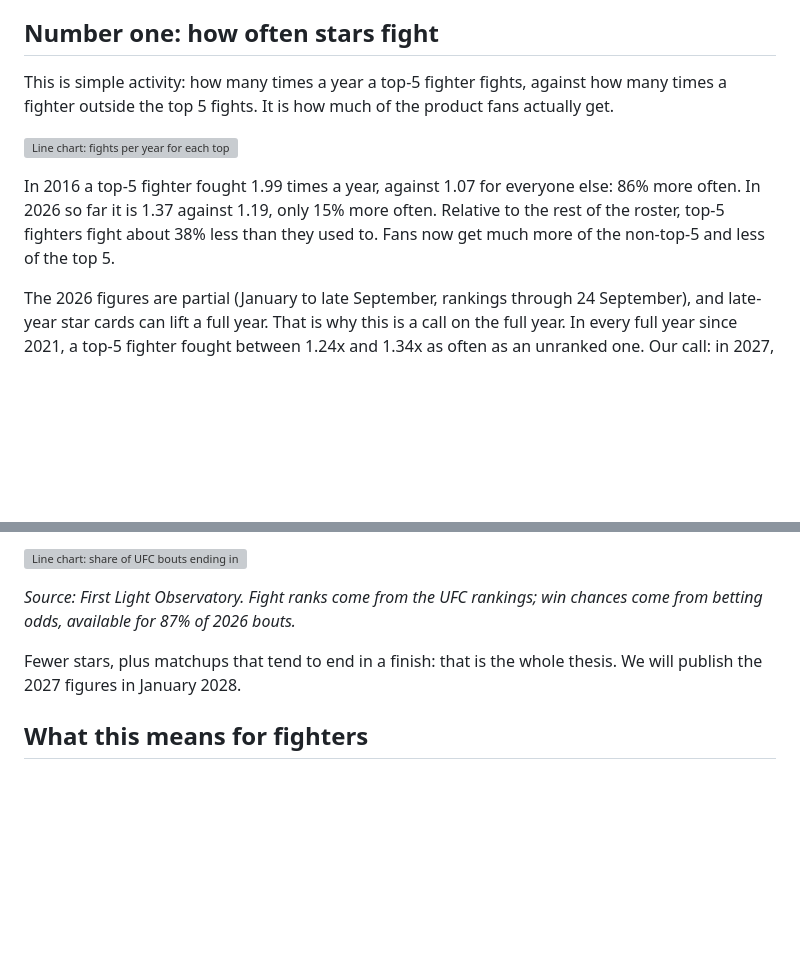
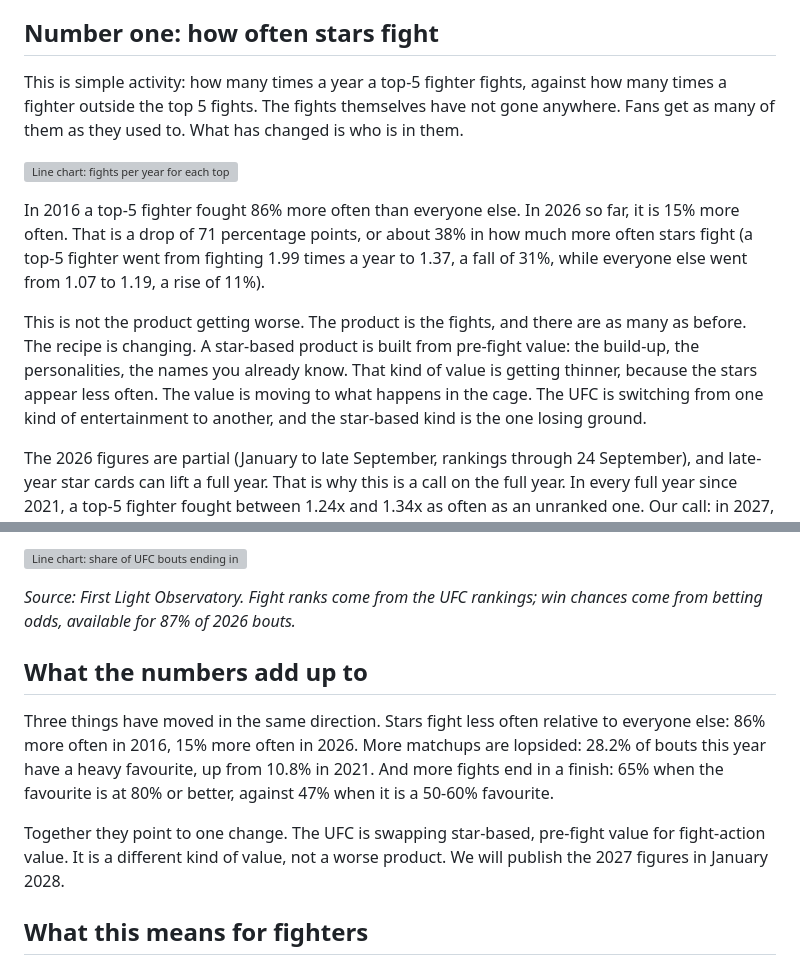
Before and after one commit to baptperr/eminence, a Markdown page: content/publications/two-numbers-to-check-in-january-2028.md, 2 parts joined by grey strips. Rendered like a GitHub page; blank space fills up the shorter version; grey boxes are pictures that could not be loaded.

Commit message:
Two numbers: star section as value switch, standalone summary section (draft: true)

```diff
--- a/content/publications/two-numbers-to-check-in-january-2028.md
+++ b/content/publications/two-numbers-to-check-in-january-2028.md
@@ -26,11 +26,13 @@ None of these owners decided to get rid of stars. The structure they work in sim
 
 ## Number one: how often stars fight
 
-This is simple activity: how many times a year a top-5 fighter fights, against how many times a fighter outside the top 5 fights. It is how much of the product fans actually get.
+This is simple activity: how many times a year a top-5 fighter fights, against how many times a fighter outside the top 5 fights. The fights themselves have not gone anywhere. Fans get as many of them as they used to. What has changed is who is in them.
 
 ![Line chart: fights per year for each top-5 fighter versus each unranked fighter, 2016 to 2026. Top-5 fighters fell from 1.99 to 1.37 in 2026 so far; unranked fighters rose from 1.07 to 1.19.](/publications/two-numbers-to-check-in-january-2028/chart-activity.svg)
 
-In 2016 a top-5 fighter fought 1.99 times a year, against 1.07 for everyone else: 86% more often. In 2026 so far it is 1.37 against 1.19, only 15% more often. Relative to the rest of the roster, top-5 fighters fight about 38% less than they used to. Fans now get much more of the non-top-5 and less of the top 5.
+In 2016 a top-5 fighter fought 86% more often than everyone else. In 2026 so far, it is 15% more often. That is a drop of 71 percentage points, or about 38% in how much more often stars fight (a top-5 fighter went from fighting 1.99 times a year to 1.37, a fall of 31%, while everyone else went from 1.07 to 1.19, a rise of 11%).
+
+This is not the product getting worse. The product is the fights, and there are as many as before. The recipe is changing. A star-based product is built from pre-fight value: the build-up, the personalities, the names you already know. That kind of value is getting thinner, because the stars appear less often. The value is moving to what happens in the cage. The UFC is switching from one kind of entertainment to another, and the star-based kind is the one losing ground.
 
 The 2026 figures are partial (January to late September, rankings through 24 September), and late-year star cards can lift a full year. That is why this is a call on the full year. In every full year since 2021, a top-5 fighter fought between 1.24x and 1.34x as often as an unranked one. Our call: in 2027, below 1.20x.
 
@@ -46,7 +48,11 @@ Why it matters: lopsided matchups end in finishes more often. Since 2010, bouts
 
 *Source: First Light Observatory. Fight ranks come from the UFC rankings; win chances come from betting odds, available for 87% of 2026 bouts.*
 
-Fewer stars, plus matchups that tend to end in a finish: that is the whole thesis. We will publish the 2027 figures in January 2028.
+## What the numbers add up to
+
+Three things have moved in the same direction. Stars fight less often relative to everyone else: 86% more often in 2016, 15% more often in 2026. More matchups are lopsided: 28.2% of bouts this year have a heavy favourite, up from 10.8% in 2021. And more fights end in a finish: 65% when the favourite is at 80% or better, against 47% when it is a 50-60% favourite.
+
+Together they point to one change. The UFC is swapping star-based, pre-fight value for fight-action value. It is a different kind of value, not a worse product. We will publish the 2027 figures in January 2028.
 
 ## What this means for fighters
 
```
